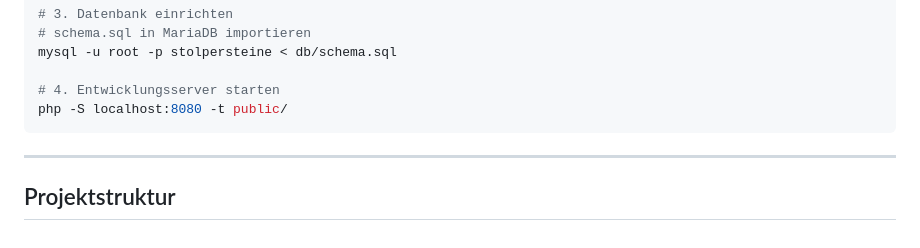
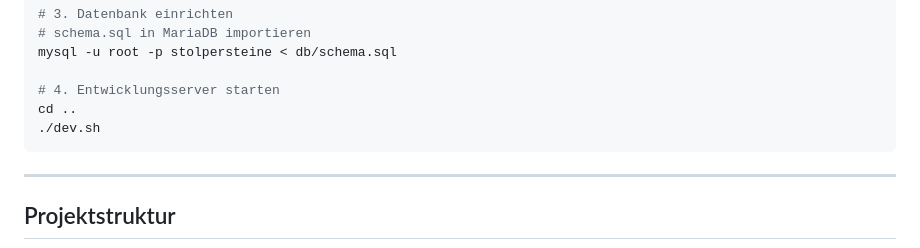
Before and after one commit to ClickKlack/Stolpersteine, a Markdown page: README.md, the part around the change. Rendered like a GitHub page.

Commit message:
Anpassung README

````diff
--- a/README.md
+++ b/README.md
@@ -31,7 +31,8 @@ cp config.example.php config.php
 mysql -u root -p stolpersteine < db/schema.sql
 
 # 4. Entwicklungsserver starten
-php -S localhost:8080 -t public/
+cd ..
+./dev.sh
 ```
 
 ---
````
